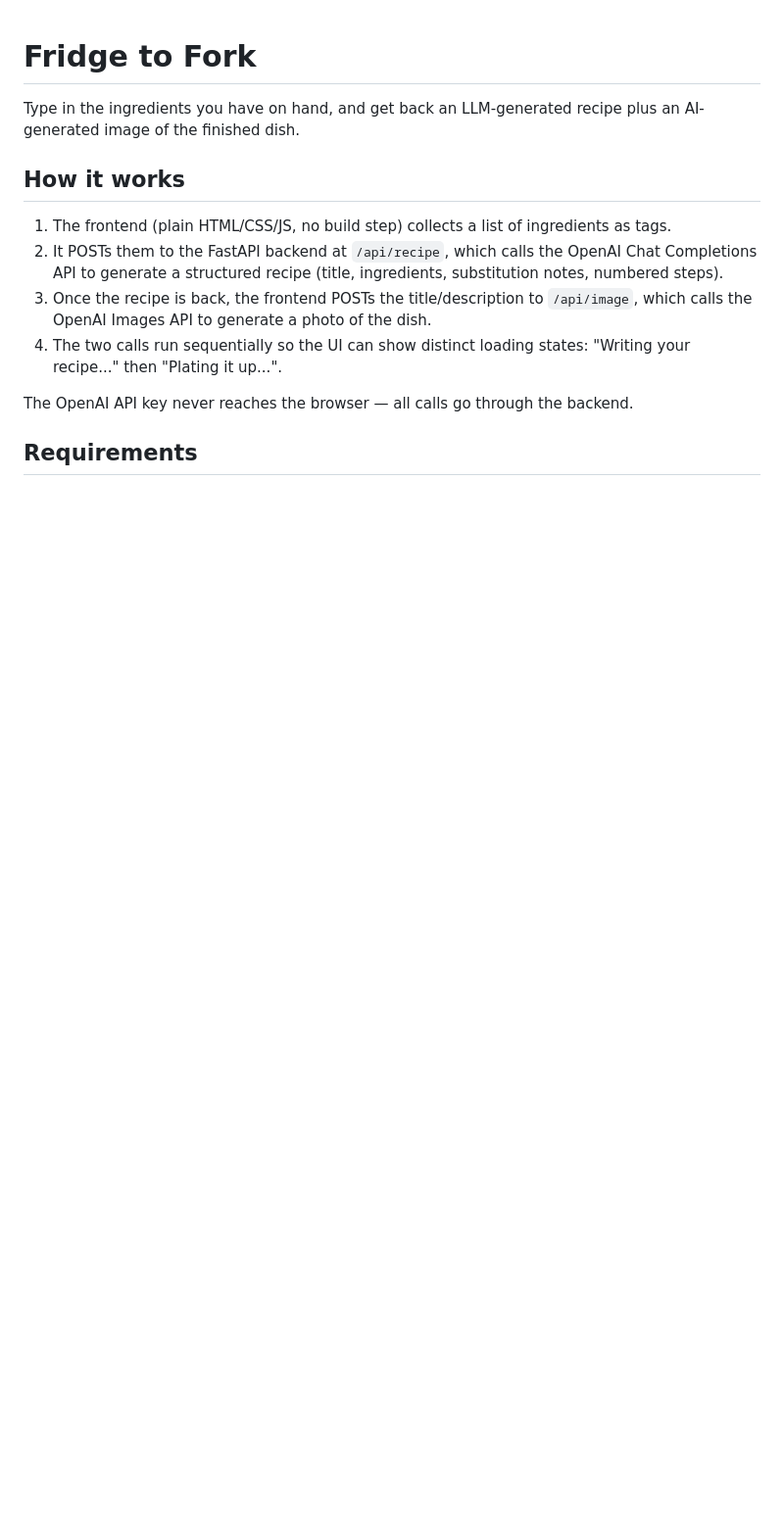
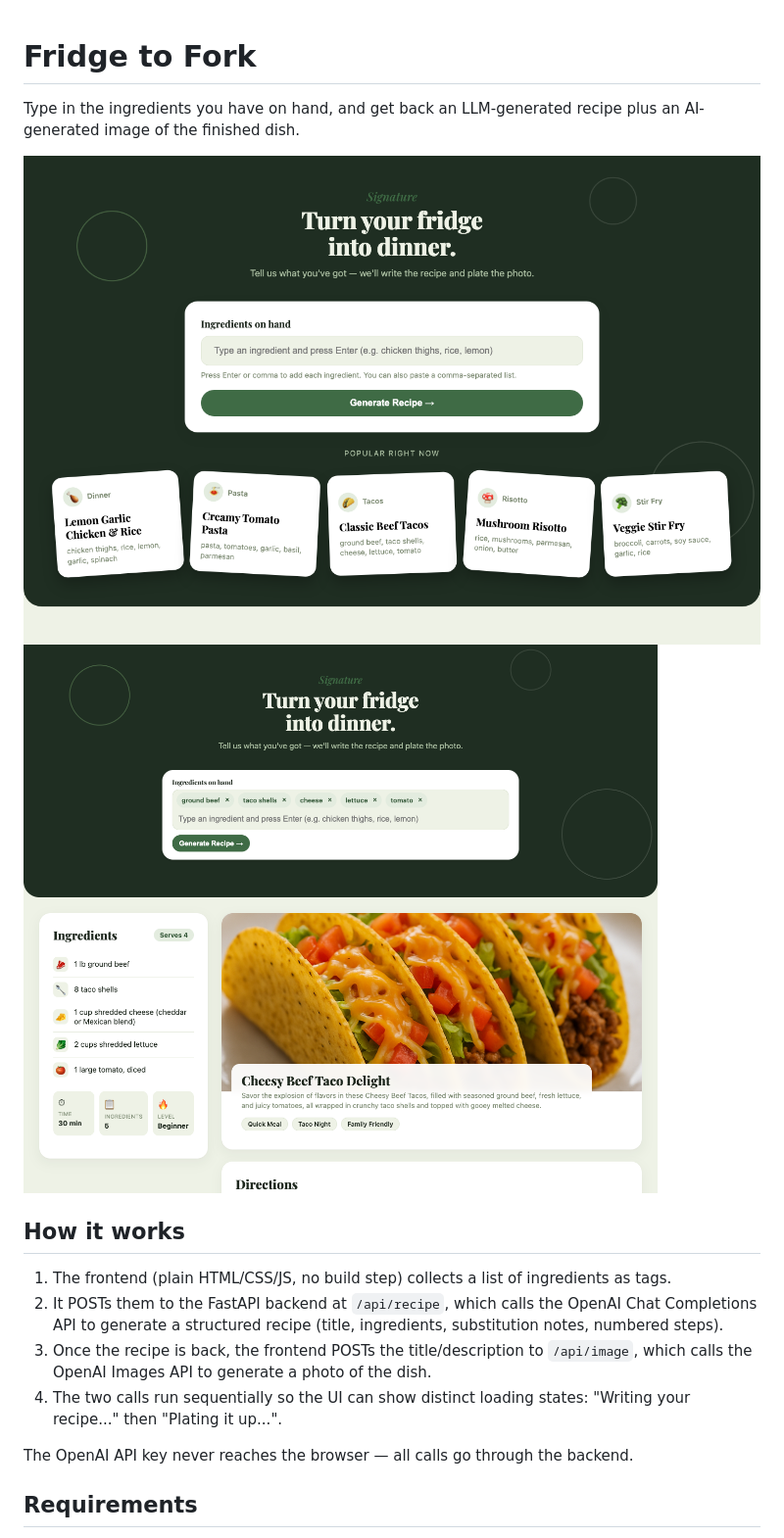
Before and after one commit to samhitanarisetty6/recipe-generator, a Markdown page: README.md, the part around the change. Shown: that part at 98% size. GitHub-like rendering; pictures changed too: docs/screenshots/landing.png (added), docs/screenshots/result.png (added); blank space fills up the shorter version.

Commit message:
Add landing page and recipe result screenshots to README

```diff
--- a/README.md
+++ b/README.md
@@ -2,6 +2,9 @@
 
 Type in the ingredients you have on hand, and get back an LLM-generated recipe plus an
 AI-generated image of the finished dish.
+
+![Landing page](docs/screenshots/landing.png)
+![Generated recipe result](docs/screenshots/result.png)
 
 ## How it works
 
```
